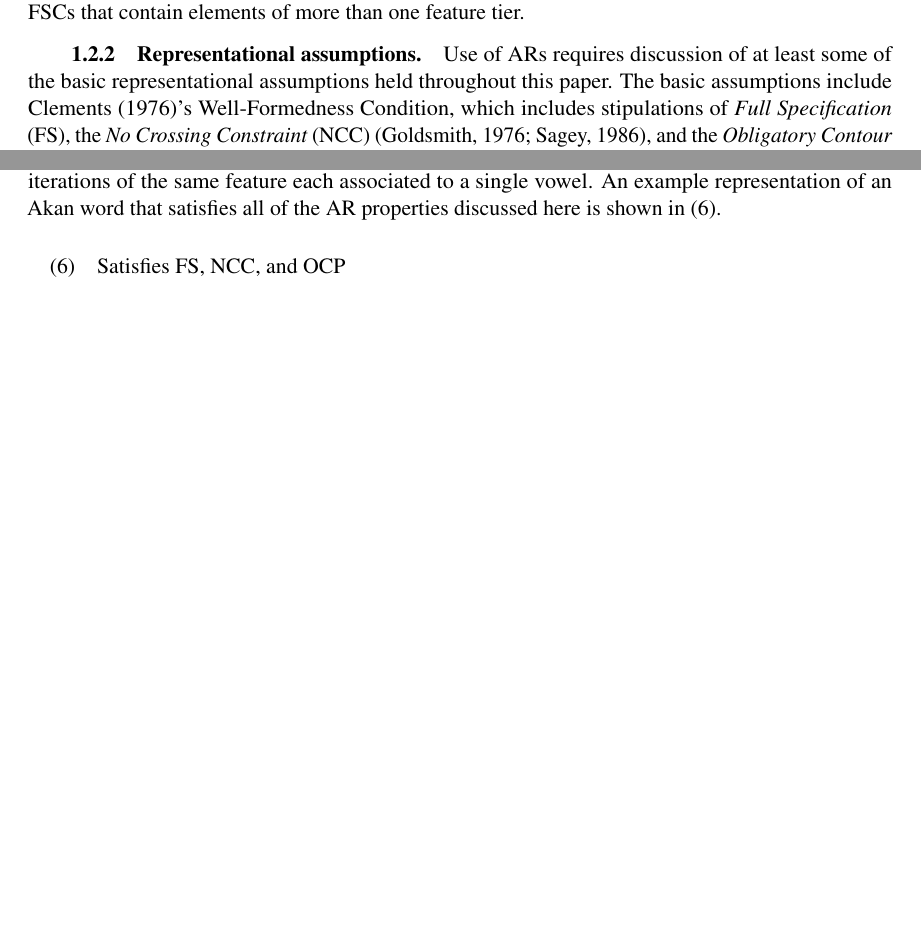
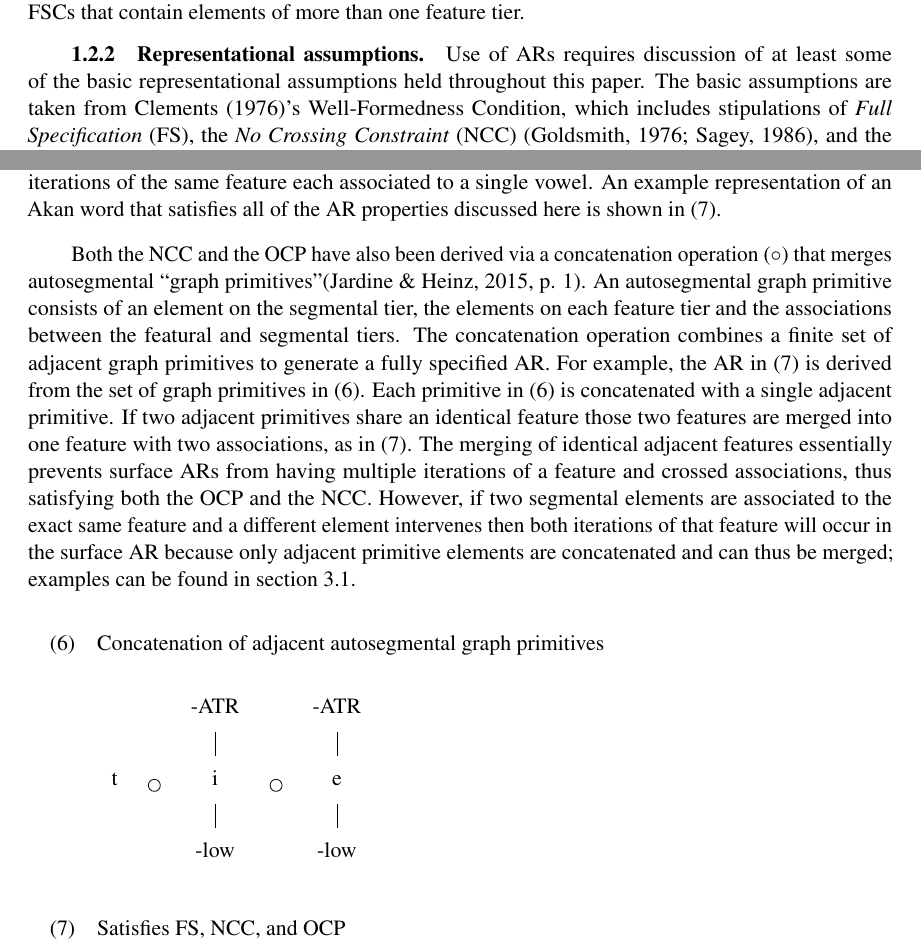
Before and after one commit to eileenblum/qp2, an R Markdown document (blum-qp2.Rmd): two parts of pages 3 and 5 of 19, joined at a grey line, cut so that both start at the same text, the shorter picture padded with empty space. The pictures show the output file blum-qp2.pdf that the author committed with the source.

Commit message:
explain concatenation in intro

```diff
--- a/blum-qp2.Rmd
+++ b/blum-qp2.Rmd
@@ -88,11 +88,13 @@ A significant body of work in computational phonology shows that phonological ge
   \end{tikzpicture}
 \end{exe}
 
+
+
   The goal for this project is to extend the work of @jardinelocaltone to determine whether vowel harmony patterns are local over ARs with more than two tiers, as in (\ref{fsc.ex}). This qualifying paper evaluates whether or not the restrictions on attested vowel harmony patterns can be captured using FSCs that contain elements of more than one feature tier.
 
 ### Representational assumptions
 
-  Use of ARs requires discussion of at least some of the basic representational assumptions held throughout this paper. The basic assumptions include @Clements1976's Well-Formedness Condition, which includes stipulations of *Full Specification* (FS), the *No Crossing Constraint* (NCC) [@Goldsmith1976; @sagey1986], and the *Obligatory Contour Principle* (OCP) [@leben1973]. Examples of structures that violate each of these assumptions are shown in (\ref{akan.ex2})-(\ref{akan.ex4}) below.
+  Use of ARs requires discussion of at least some of the basic representational assumptions held throughout this paper. The basic assumptions are taken from @Clements1976's Well-Formedness Condition, which includes stipulations of *Full Specification* (FS), the *No Crossing Constraint* (NCC) [@Goldsmith1976; @sagey1986], and the *Obligatory Contour Principle* (OCP) [@leben1973]. Examples of structures that violate each of these assumptions are shown in (\ref{akan.ex2})-(\ref{akan.ex4}) below.
 
 \begin{exe}
 \ex \label{akan.ex2} Violates FS
@@ -154,5 +156,7 @@ Second, the NCC states that association lines between the segmental tier and a f
 
   Lastly, the OCP stipulates that adjacent featural elements must be distinct. The representation in (\ref{akan.ex4}) violates the OCP because on both the ATR and low feature tiers there are two identical adjacent features, -ATR and -low respectively. The OCP in conjunction with FS results in representations where multiple adjacent vowels are associated to a single feature rather than having multiple adjacent iterations of the same feature each associated to a single vowel. An example representation of an Akan word that satisfies all of the AR properties discussed here is shown in (\ref{akan.ex}).
 
+  Both the NCC and the OCP have also been derived via a concatenation operation ($\circ$) that merges autosegmental "graph primitives"[@jardineheinz2015 p.1]. An autosegmental graph primitive consists of an element on the segmental tier, the elements on each feature tier and the associations between the featural and segmental tiers. The concatenation operation combines a finite set of adjacent graph primitives to generate a fully specified AR. For example, the AR in (\ref{akan.ex}) is derived from the set of graph primitives in (\ref{concat.ex}). Each primitive in (\ref{concat.ex}) is concatenated with a single adjacent primitive. If two adjacent primitives share an identical feature those two features are merged into one feature with two associations, as in (\ref{akan.ex}). The merging of identical adjacent features essentially prevents surface ARs from having multiple iterations of a feature and crossed associations, thus satisfying both the OCP and the NCC. However, if two segmental elements are associated to the exact same feature and a different element intervenes then both iterations of that feature will occur in the surface AR because only adjacent primitive elements are concatenated and can thus be merged; examples can be found in section 3.1.
+
 \begin{exe}
-\ex \label{akan.ex} Satisfies FS, NCC, and OCP
+\ex \label{concat.ex} Concatenation of adjacent autosegmental graph primitives \\
@@ -159,3 +174,8 @@ Second, the NCC states that association lines between the segmental tier and a f
+  \end{tikzpicture}
+\end{exe}
+
+\begin{exe}
+\ex \label{akan.ex} Satisfies FS, NCC, and OCP \\
   \begin{tikzpicture}[baseline=(current bounding box.north)]
   \matrix [matrix of nodes, row sep=2.5ex, column sep=2.25ex, nodes={text height=1em, text depth=0.5em}]
   {
```
Also changed, not shown: blum-qp2.pdf, blum-qp2.tex, blum-qp2.Rmd (13 more changed lines).
